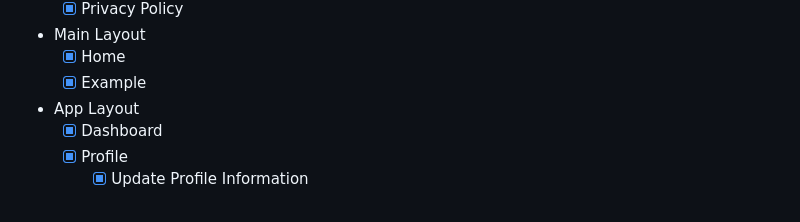
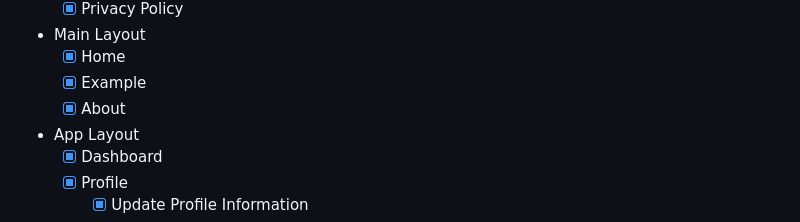
Before and after one commit to tgr-9/laravel-livewire-skeleton-project, a Markdown page: README.md, the part around the change. GitHub-like rendering.

Commit message:
add about

```diff
--- a/README.md
+++ b/README.md
@@ -95,6 +95,7 @@ LaLi comes packed with essential features and a well-structured codebase to get
 -   Main Layout
     -   [x] Home
     -   [x] Example
+    -   [x] About
 -   App Layout
     -   [x] Dashboard
     -   [x] Profile
```
Also changed, not shown: resources/markdown/about.md (+1 -0 lines).
